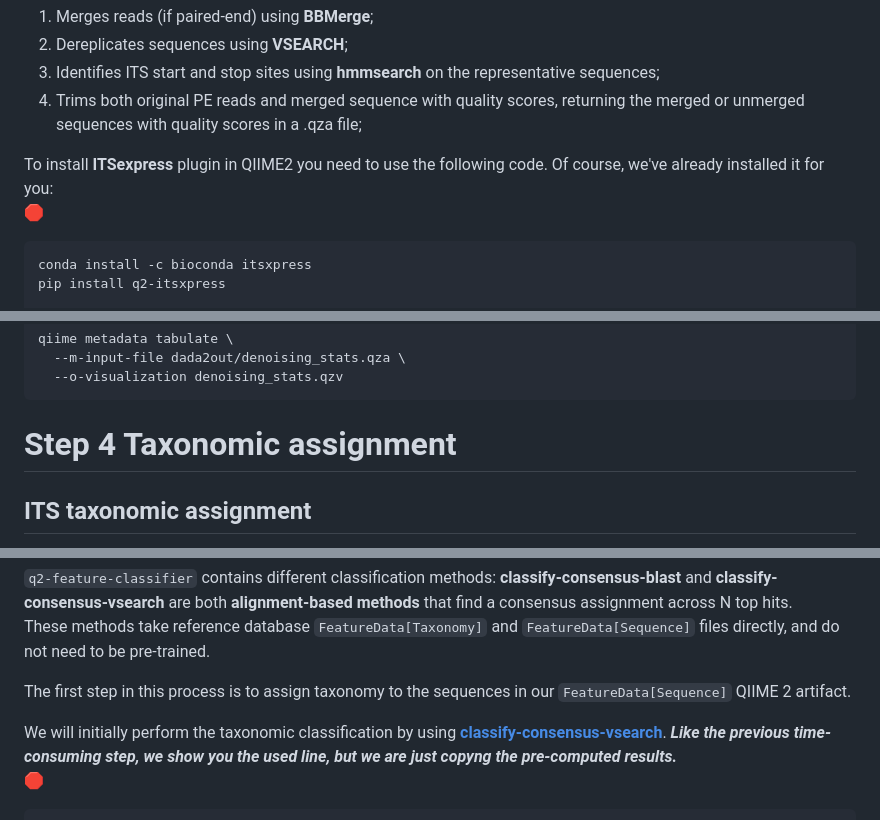
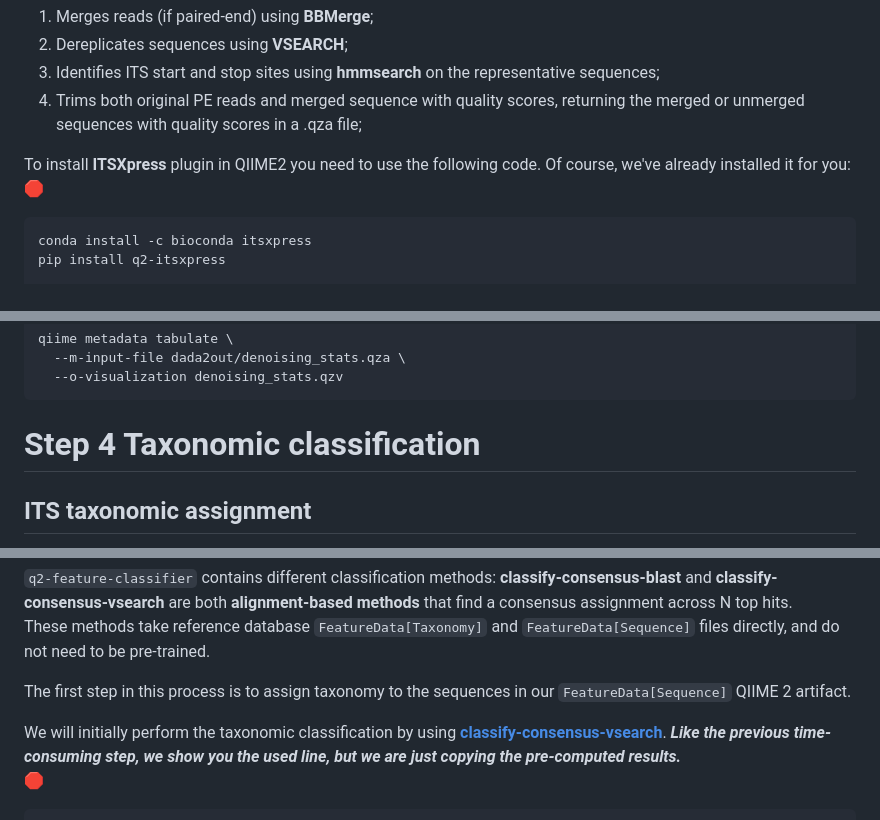
Before and after one commit to quantiaconsulting/amplicon_metagenomics, a Markdown page: ITS/ITS_readme.md, 3 parts joined by grey strips. Rendered like a GitHub page.

Commit message:
ITS update

````diff
--- a/ITS/ITS_readme.md
+++ b/ITS/ITS_readme.md
@@ -119,7 +119,7 @@ Briefly, it works as follows:
 3. Identifies ITS start and stop sites using **hmmsearch** on the representative sequences;
 4. Trims both original PE reads and merged sequence with quality scores, returning the merged or unmerged sequences with quality scores in a .qza file;
 
-To install **ITSexpress** plugin in QIIME2 you need to use the following code. Of course, we've already installed it for you:
+To install **ITSXpress** plugin in QIIME2 you need to use the following code. Of course, we've already installed it for you:
 :stop_sign:
 ```
 conda install -c bioconda itsxpress
@@ -184,7 +184,7 @@ qiime metadata tabulate \
   --o-visualization denoising_stats.qzv
 ```
 
-# Step 4 Taxonomic assignment
+# Step 4 Taxonomic classification
 
 ## ITS taxonomic assignment
 The QIIME 2 plugin [feature-classifier](https://docs.qiime2.org/2019.1/plugins/available/feature-classifier/)
@@ -341,7 +342,7 @@ These methods take reference database `FeatureData[Taxonomy]` and `FeatureData[S
 The first step in this process is to assign taxonomy to the sequences in our `FeatureData[Sequence]` QIIME 2 artifact.
 
 We will initially perform the taxonomic classification by using [**classify-consensus-vsearch**](https://docs.qiime2.org/2019.1/plugins/available/feature-classifier/classify-consensus-vsearch/).
-***Like the previous time-consuming step, we show you the used line, but we are just copyng the pre-computed results.***
+***Like the previous time-consuming step, we show you the used line, but we are just copying the pre-computed results.***
 :stop_sign:
 ```
 qiime feature-classifier classify-consensus-vsearch \
````
Also changed, not shown: other parts of ITS/ITS_readme.md (+6 -5 lines).
